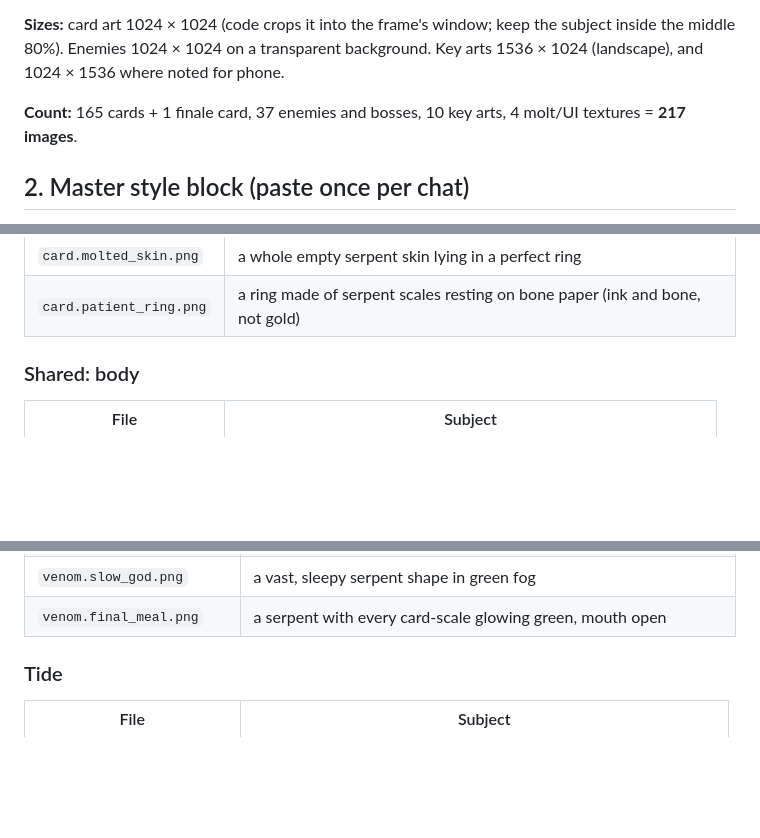
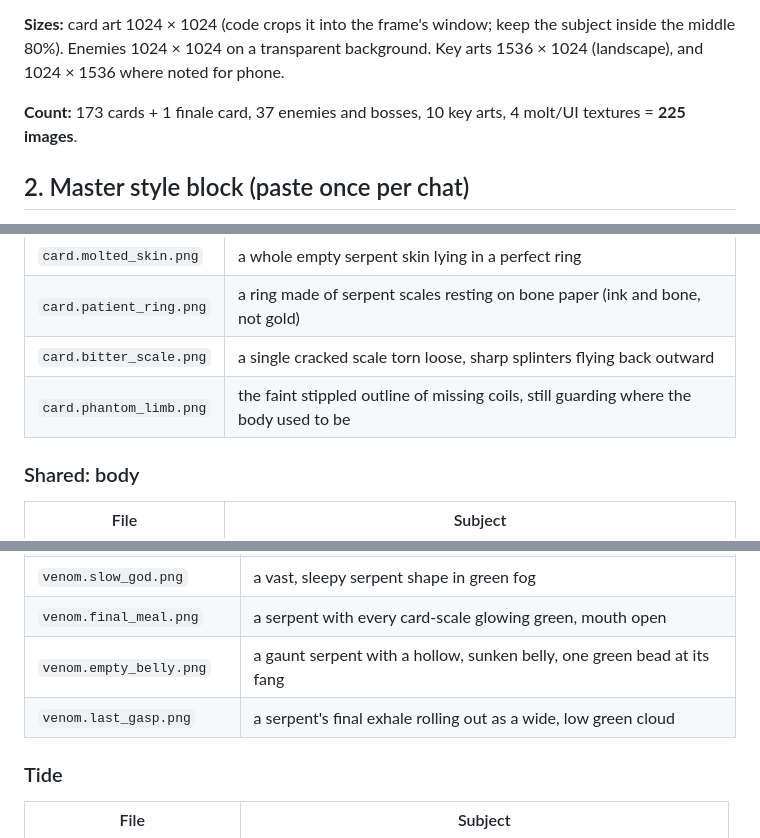
Before and after one commit to mikeylambo/SpendYourself, a Markdown page: docs/design/slifer-art-prompts.md, 3 parts joined by grey strips. GitHub-like rendering; blank space fills up the shorter version.

Commit message:
Art prompts: cover the 8 cards added since the pack was written
Co-Authored-By: Claude Opus 5.5 <noreply@anthropic.com>
Claude-Session: https://claude.ai/code/session_01SUjNPMLWT1ZNV8i7tRqCTP

```diff
--- a/docs/design/slifer-art-prompts.md
+++ b/docs/design/slifer-art-prompts.md
@@ -17,7 +17,7 @@ Everything needed to generate the full illustration set with ChatGPT image gener
 
 **Sizes:** card art 1024 × 1024 (code crops it into the frame's window; keep the subject inside the middle 80%). Enemies 1024 × 1024 on a transparent background. Key arts 1536 × 1024 (landscape), and 1024 × 1536 where noted for phone.
 
-**Count:** 165 cards + 1 finale card, 37 enemies and bosses, 10 key arts, 4 molt/UI textures = **217 images**.
+**Count:** 173 cards + 1 finale card, 37 enemies and bosses, 10 key arts, 4 molt/UI textures = **225 images**.
 
 ## 2. Master style block (paste once per chat)
 
@@ -92,6 +93,8 @@ Act tints for enemies: **Topsoil** warm umber `#6b5236` · **Roots** moss grey `
 | `card.stone_coil.png` | a serpent coiled on a boulder, both turning to stone |
 | `card.molted_skin.png` | a whole empty serpent skin lying in a perfect ring |
 | `card.patient_ring.png` | a ring made of serpent scales resting on bone paper (ink and bone, not gold) |
+| `card.bitter_scale.png` | a single cracked scale torn loose, sharp splinters flying back outward |
+| `card.phantom_limb.png` | the faint stippled outline of missing coils, still guarding where the body used to be |
 
 ### Shared: body
 | File | Subject |
@@ -172,6 +176,8 @@ Act tints for enemies: **Topsoil** warm umber `#6b5236` · **Roots** moss grey `
 | `venom.eater_of_all.png` | a serpent mouth opening over a field of green-poisoned silhouettes |
 | `venom.slow_god.png` | a vast, sleepy serpent shape in green fog |
 | `venom.final_meal.png` | a serpent with every card-scale glowing green, mouth open |
+| `venom.empty_belly.png` | a gaunt serpent with a hollow, sunken belly, one green bead at its fang |
+| `venom.last_gasp.png` | a serpent's final exhale rolling out as a wide, low green cloud |
 
 ### Tide
 | File | Subject |
```
Also changed, not shown: other parts of docs/design/slifer-art-prompts.md (+4 -0 lines).
